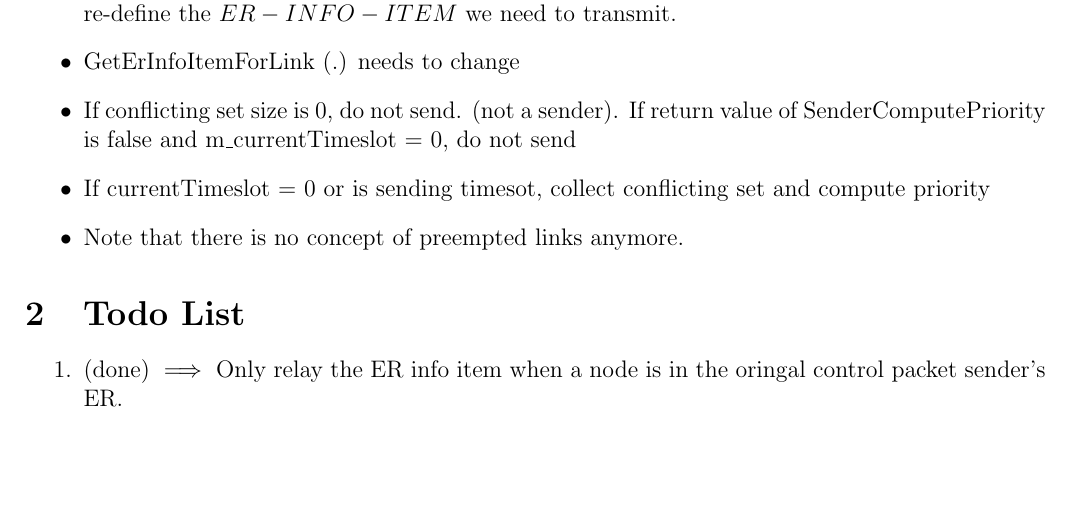
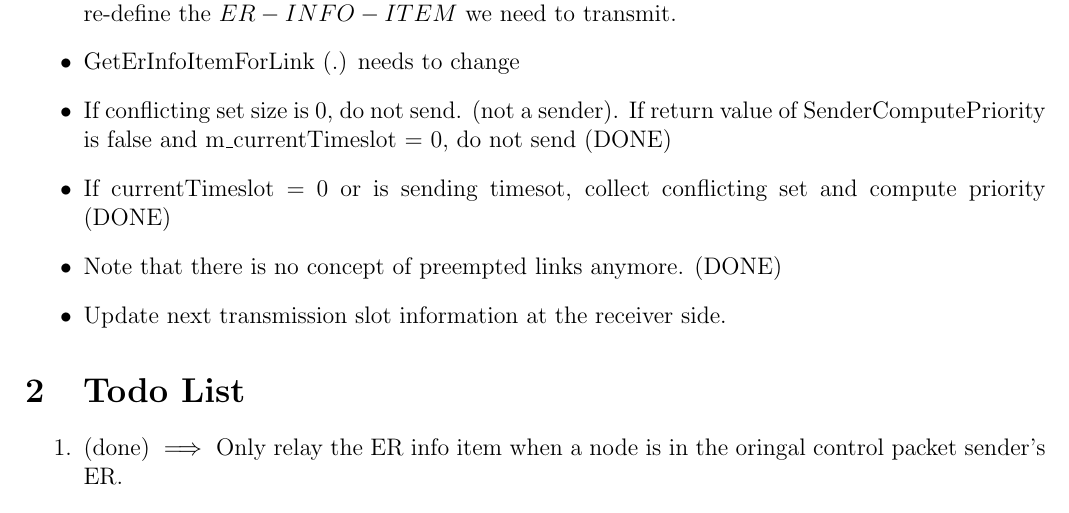
Before and after one commit to lanfker/tdma_imac, a LaTeX document (notes.tex, which reads log.tex): part of page 1 of 3, cut so that both start at the same text, the shorter picture padded with empty space. Compiled offline with pdfLaTeX.

Commit message:
Contention resolution implemented

```diff
--- a/log.tex
+++ b/log.tex
@@ -2,7 +2,8 @@
 \begin{itemize}
   \item No previous $d_0$ concept, which means we do not have to do $d_0$ sampling anymore $\rightarrow$ We can re-define the $ER-INFO-ITEM$ we need to transmit.
   \item GetErInfoItemForLink (.) needs to change
-  \item If conflicting set size is 0, do not send. (not a sender). If return value of SenderComputePriority is false and m\_currentTimeslot = 0, do not send
-  \item If currentTimeslot = 0 or is sending timesot, collect conflicting set and compute priority
-  \item Note that there is no concept of preempted links anymore.
+  \item If conflicting set size is 0, do not send. (not a sender). If return value of SenderComputePriority is false and m\_currentTimeslot = 0, do not send (DONE)
+  \item If currentTimeslot = 0 or is sending timesot, collect conflicting set and compute priority (DONE)
+  \item Note that there is no concept of preempted links anymore. (DONE)
+  \item Update next transmission slot information at the receiver side.
 \end{itemize}
```
Also changed, not shown: 5 other files.
